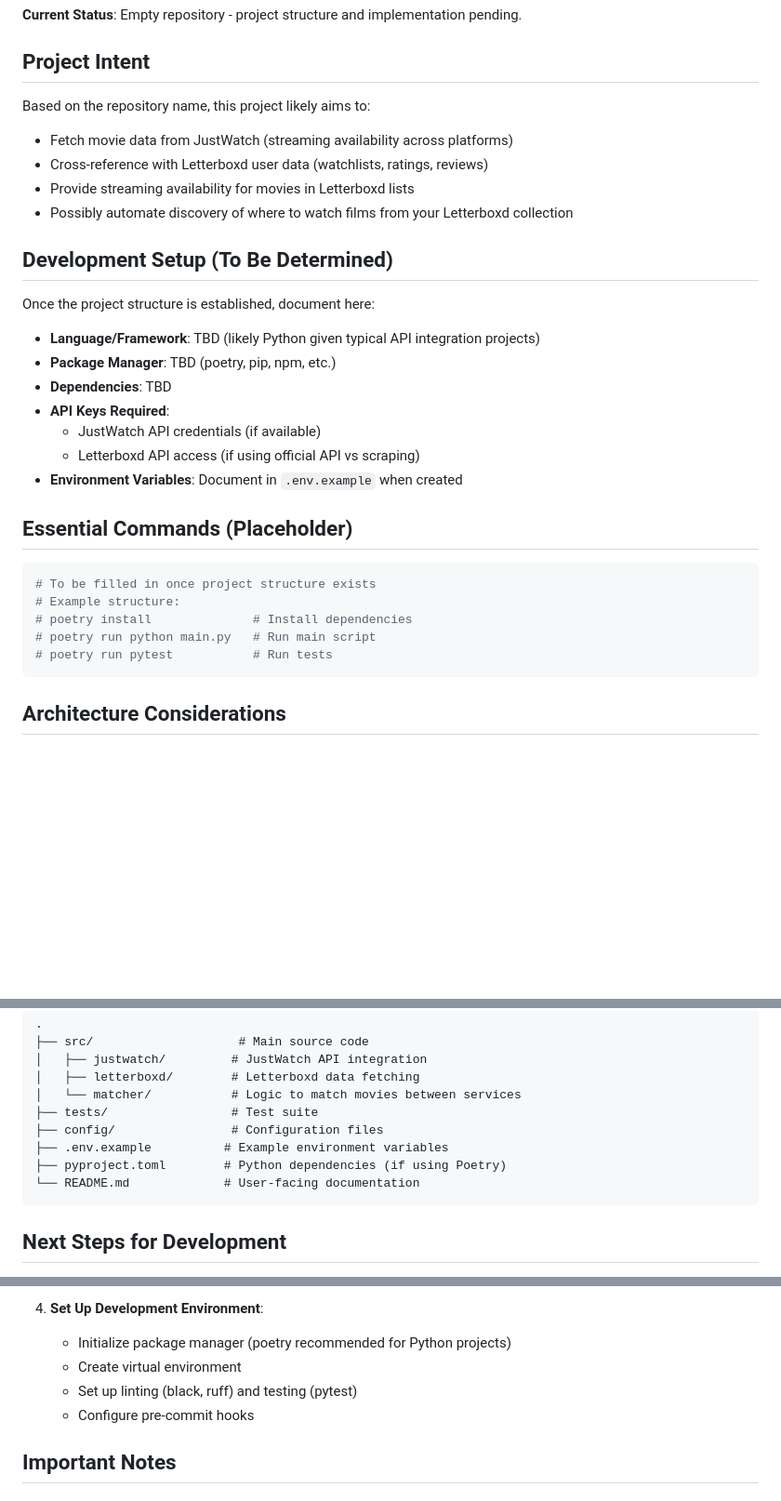
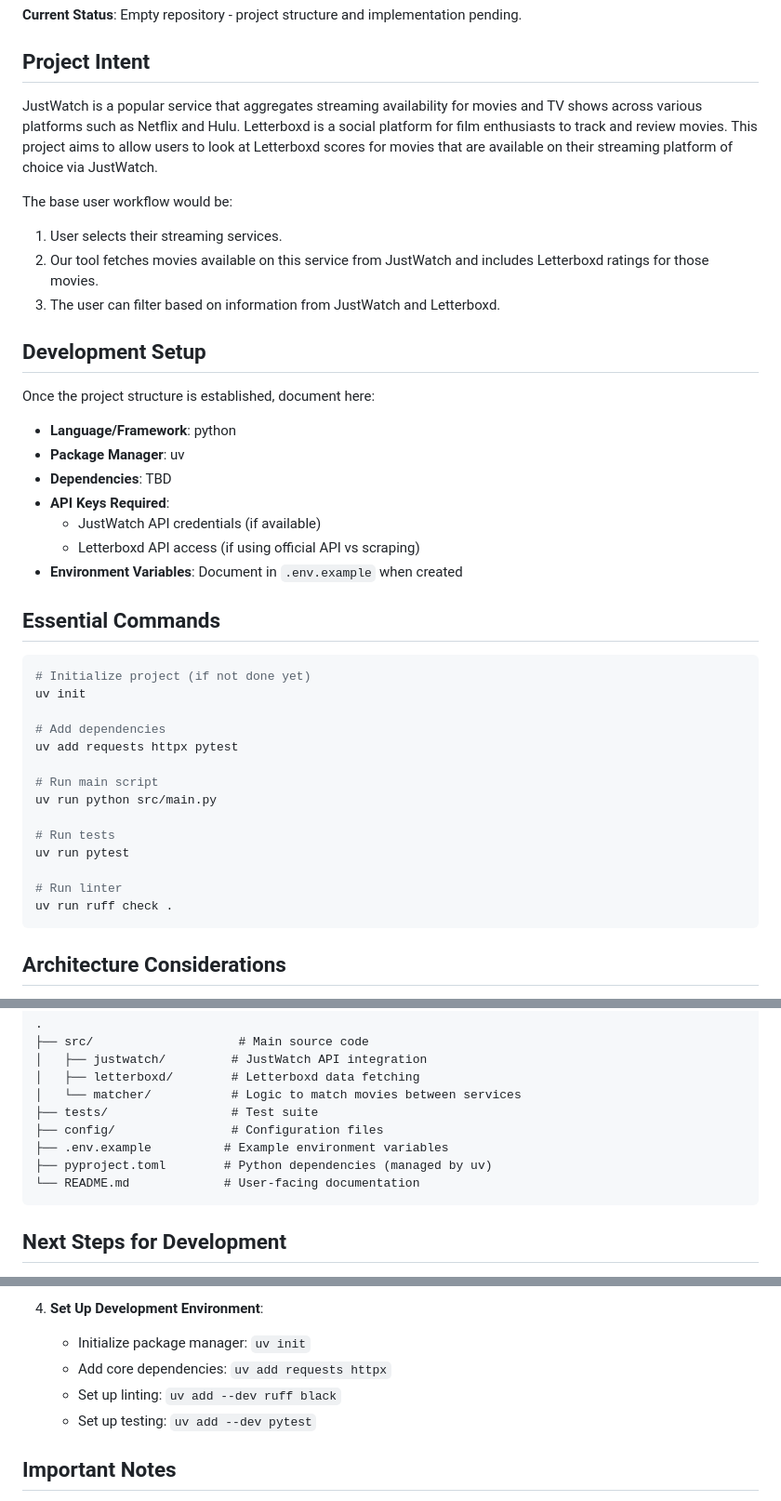
Before and after one commit to JacobHelwig/justwatch_letterboxd, a Markdown page: AGENTS.md, 3 parts joined by grey strips. Shown at 93% size. Rendered like a GitHub page; blank space fills up the shorter version.

Commit message:
Update AGENTS.md with uv package manager specifics
- Replace poetry placeholders with concrete uv commands
- Update file structure to reflect uv conventions (pyproject.toml managed by uv)
- Add specific development setup steps using uv
- Clarify project intent with detailed user workflow

Co-Authored-By: AdaL <adal@sylph.ai>

````diff
--- a/AGENTS.md
+++ b/AGENTS.md
@@ -10,31 +10,42 @@ This file provides guidance to agents (i.e., ADAL) when working with code in thi
 
 ## Project Intent
 
-Based on the repository name, this project likely aims to:
-- Fetch movie data from JustWatch (streaming availability across platforms)
-- Cross-reference with Letterboxd user data (watchlists, ratings, reviews)
-- Provide streaming availability for movies in Letterboxd lists
-- Possibly automate discovery of where to watch films from your Letterboxd collection
+JustWatch is a popular service that aggregates streaming availability for movies and TV shows across various platforms such as Netflix and Hulu. Letterboxd is a social platform for film enthusiasts to track and review movies. This project aims to allow users to look at Letterboxd scores for movies that are available on their streaming platform of choice via JustWatch.
 
-## Development Setup (To Be Determined)
+The base user workflow would be:
+1. User selects their streaming services.
+2. Our tool fetches movies available on this service from JustWatch and includes Letterboxd ratings for those movies.
+3. The user can filter based on information from JustWatch and Letterboxd.
+
+
+## Development Setup
 
 Once the project structure is established, document here:
-- **Language/Framework**: TBD (likely Python given typical API integration projects)
-- **Package Manager**: TBD (poetry, pip, npm, etc.)
+- **Language/Framework**: python
+- **Package Manager**: uv
 - **Dependencies**: TBD
 - **API Keys Required**:
   - JustWatch API credentials (if available)
   - Letterboxd API access (if using official API vs scraping)
 - **Environment Variables**: Document in `.env.example` when created
 
-## Essential Commands (Placeholder)
+## Essential Commands
 
 ```bash
-# To be filled in once project structure exists
-# Example structure:
-# poetry install              # Install dependencies
-# poetry run python main.py   # Run main script
-# poetry run pytest           # Run tests
+# Initialize project (if not done yet)
+uv init
+
+# Add dependencies
+uv add requests httpx pytest
+
+# Run main script
+uv run python src/main.py
+
+# Run tests
+uv run pytest
+
+# Run linter
+uv run ruff check .
 ```
 
 ## Architecture Considerations
@@ -71,7 +82,7 @@ Suggested structure to document once established:
 ├── tests/                 # Test suite
 ├── config/                # Configuration files
 ├── .env.example          # Example environment variables
-├── pyproject.toml        # Python dependencies (if using Poetry)
+├── pyproject.toml        # Python dependencies (managed by uv)
 └── README.md             # User-facing documentation
 ```
 
@@ -93,10 +104,10 @@ Suggested structure to document once established:
    - Output: List of movies with streaming availability
 
 4. **Set Up Development Environment**:
-   - Initialize package manager (poetry recommended for Python projects)
-   - Create virtual environment
-   - Set up linting (black, ruff) and testing (pytest)
-   - Configure pre-commit hooks
+   - Initialize package manager: `uv init`
+   - Add core dependencies: `uv add requests httpx`
+   - Set up linting: `uv add --dev ruff black`
+   - Set up testing: `uv add --dev pytest`
 
 ## Important Notes
 
````
